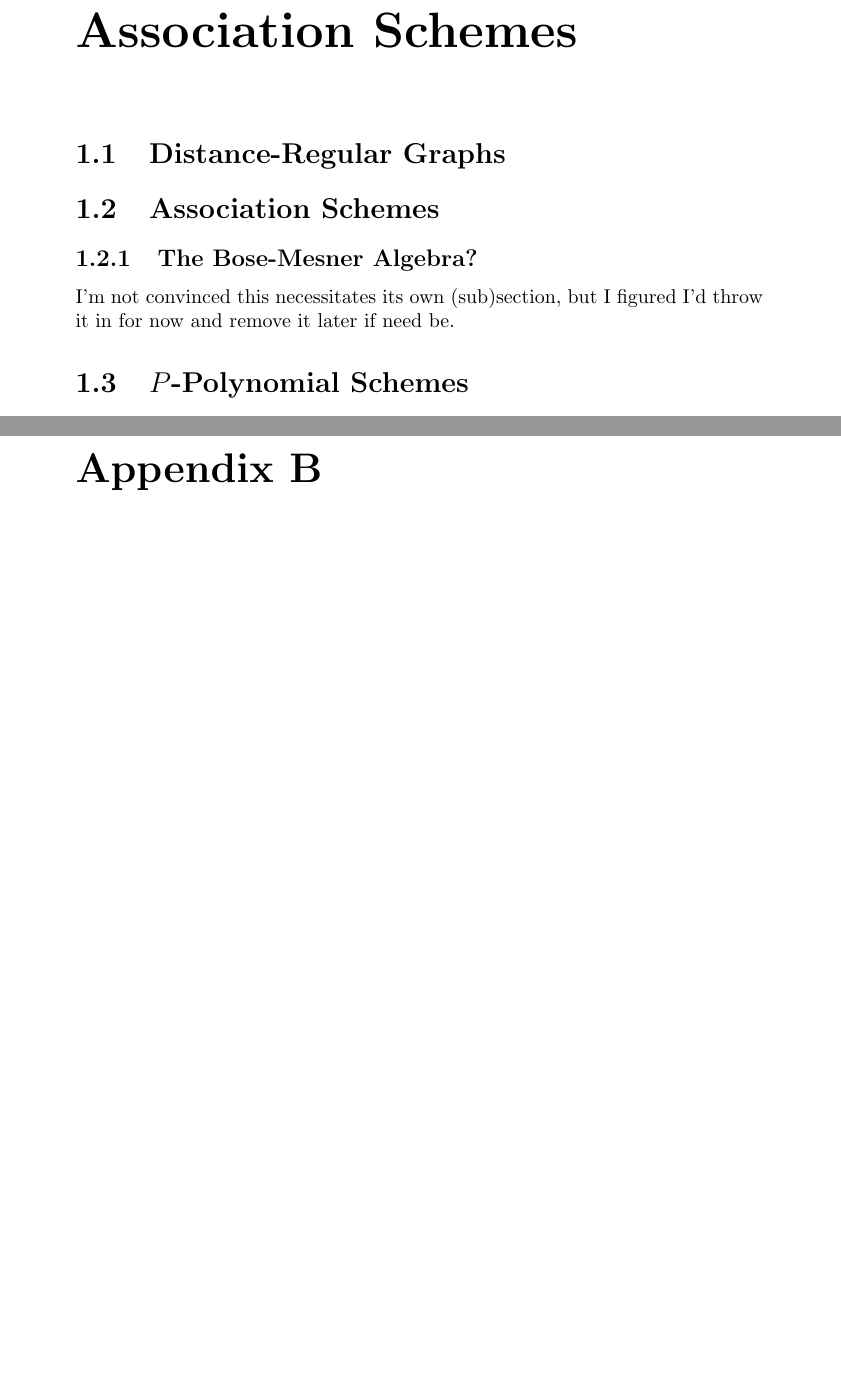
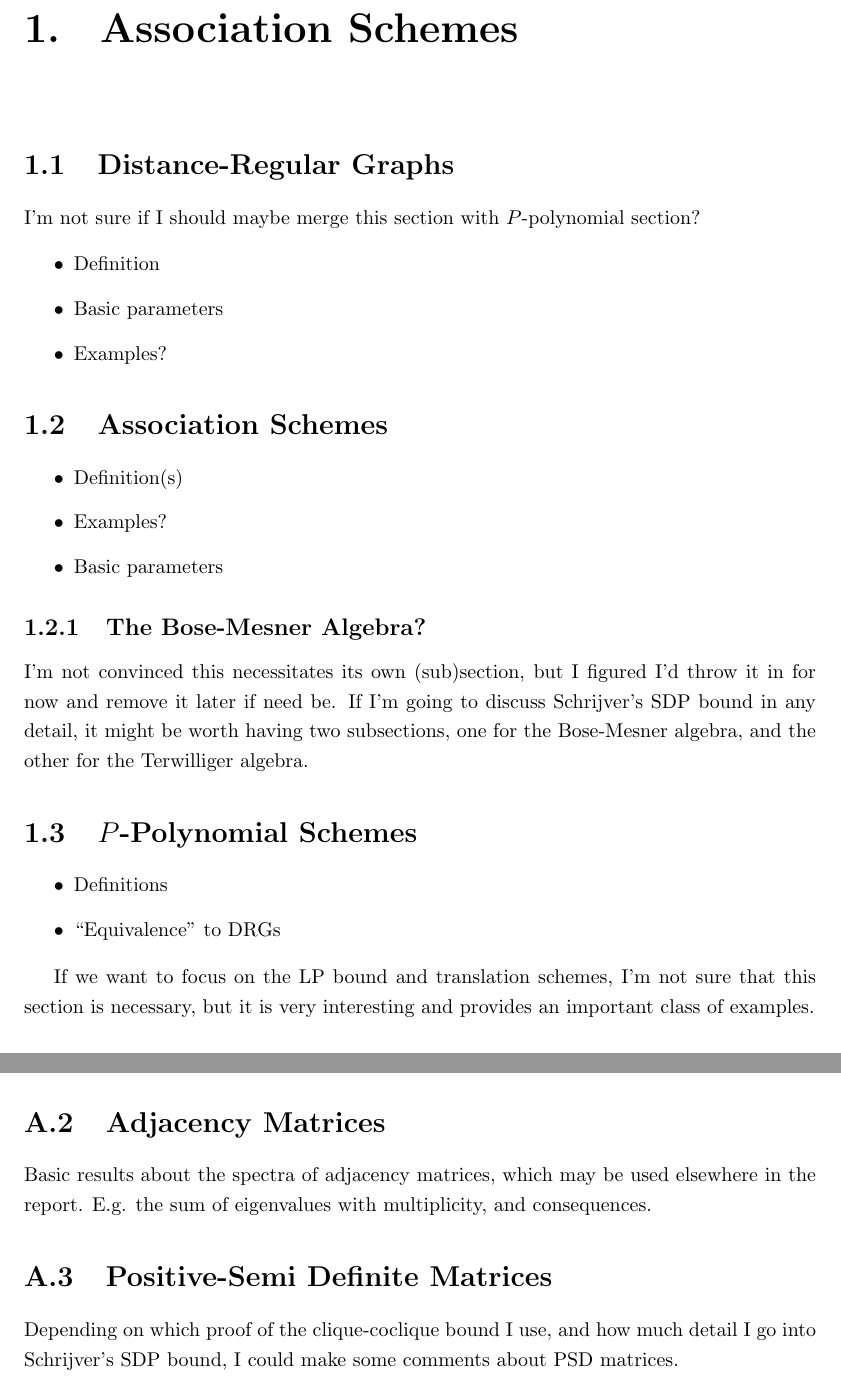
Before and after one commit to andrewnags/honours-project-report, a LaTeX document (report.tex, which reads preamble.sty, premath.sty): two parts of pages 3 and 8 of 10 before the commit and two parts of pages 4 and 9 of 12 after it, joined at a grey line, cut so that both start at the same text, the shorter picture padded with empty space. Compiled offline with LaTeX, dvips and Ghostscript.

Commit message:
more detailed outline

```diff
--- a/preamble.sty
+++ b/preamble.sty
@@ -1,7 +1,9 @@
 
 \ProvidesPackage{preamble}
 
-%\usepackage[margin=1in,letterpaper]{geometry} % this shaves off default margins which are too big
+\usepackage[margin=1.5in,letterpaper]{geometry} % this shaves off default margins which are too big
+\usepackage{setspace}
+\onehalfspacing
 
 % Use `dd month yyyy` date format
 \usepackage[UKenglish]{isodate}
--- a/premath.sty
+++ b/premath.sty
@@ -84,3 +84,4 @@
 
 \theoremstyle{break}
 \newtheorem{thm}{Theorem}
+\newtheorem{defn}{Definition}
--- a/report.tex
+++ b/report.tex
@@ -32,12 +40,37 @@
 
 \chapter{Association Schemes}
   \section{Distance-Regular Graphs}
+    I'm not sure if I should maybe merge this section with $P$-polynomial
+    section?
+
+    \begin{itemize}
+      \item Definition
+      \item Basic parameters
+      \item Examples?
+    \end{itemize}
 
   \section{Association Schemes}
+    \begin{itemize}
+      \item Definition(s)
+      \item Examples?
+      \item Basic parameters
+    \end{itemize}
+
     \subsection{The Bose-Mesner Algebra?}
       I'm not convinced this necessitates its own (sub)section, but I figured I'd
       throw it in for now and remove it later if need be.
+      If I'm going to discuss Schrijver's SDP bound in any detail,
+      it might be worth having two subsections, one for the Bose-Mesner algebra,
+      and the other for the Terwilliger algebra.
 
   \section{$P$-Polynomial Schemes}
+    \begin{itemize}
+      \item Definitions
+      \item ``Equivalence" to DRGs
+    \end{itemize}
+
+    If we want to focus on the LP bound and translation schemes, I'm not sure
+    that this section is necessary, but it is very interesting and provides an
+    important class of examples.
 
   \section{Automorphisms of Association Schemes}
@@ -92,3 +137,12 @@
 \chapter{Linear Algebra}
   \section{The Spectral Theorem}
 
+  \section{Adjacency Matrices}
+    Basic results about the spectra of adjacency matrices, which may be used
+    elsewhere in the report.  E.g. the sum of eigenvalues with multiplicity, and
+    consequences.
+
+  \section{Positive-Semi Definite Matrices}
+    Depending on which proof of the clique-coclique bound I use, and how much
+    detail I go into Schrijver's SDP bound, I could make some comments about PSD
+    matrices.
```
Also changed, not shown: report.tex (42 more changed lines).
